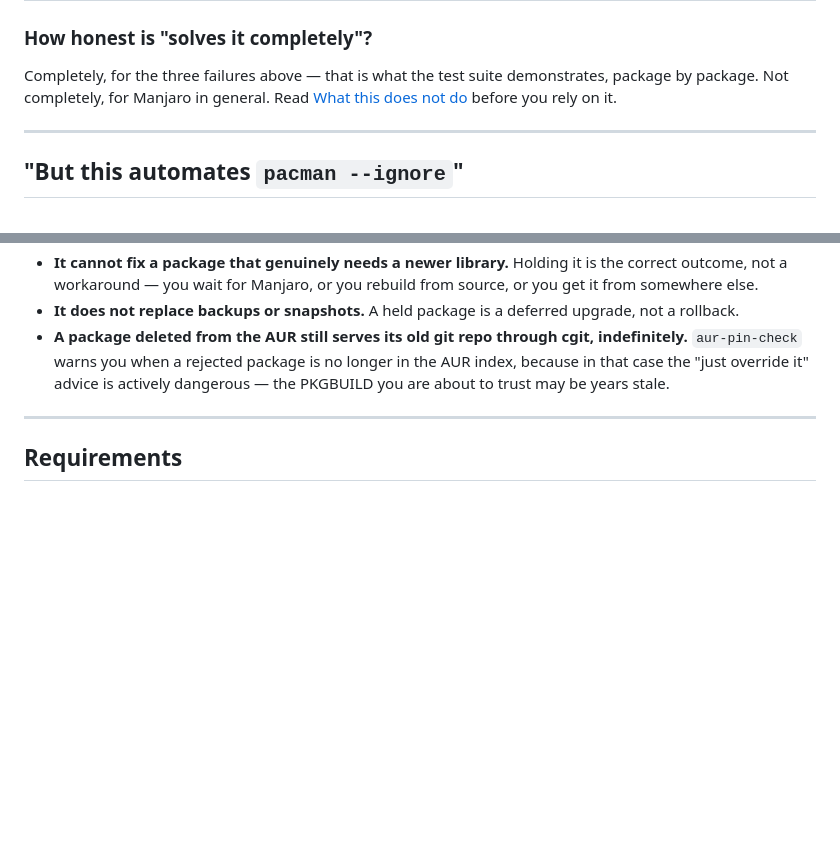
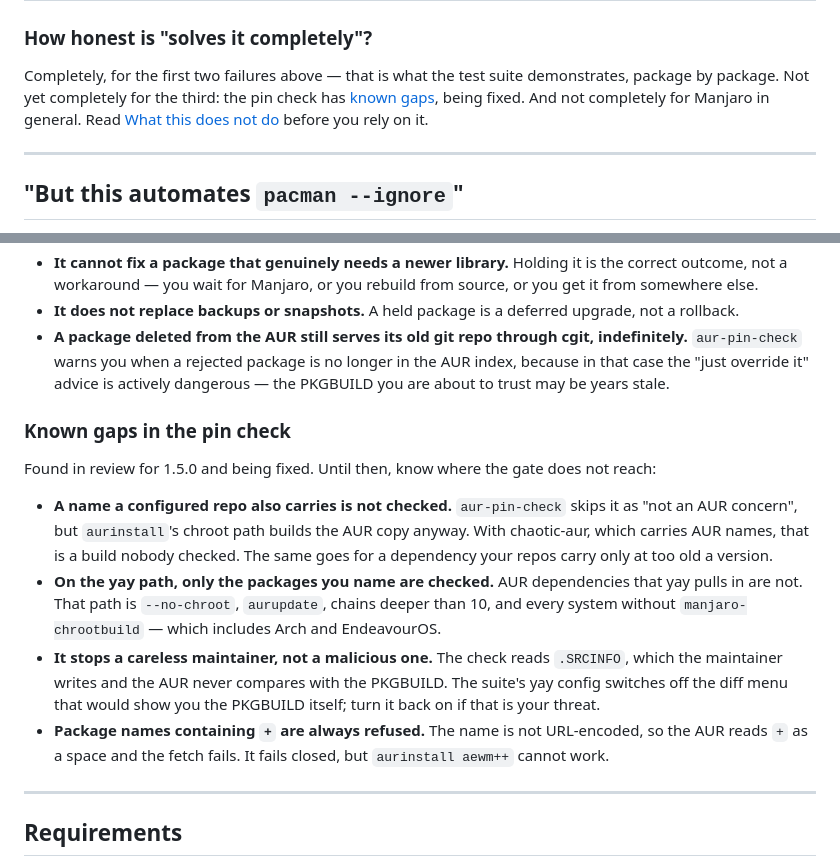
Before and after one commit to doug445/manjaro-safeaur-updater, a Markdown page: README.md, 2 parts joined by grey strips. Rendered like a GitHub page; blank space fills up the shorter version.

Commit message:
docs: 1.5.0 -- known gaps in the pin check; version bump
Document four places the pin check does not reach yet: repo-carried names
built from the AUR in the chroot, AUR dependencies on the yay path, a
maintainer-written .SRCINFO, and names containing "+". No script changes.

```diff
--- a/README.md
+++ b/README.md
@@ -179,9 +179,11 @@ AUR itself.
 
 ### How honest is "solves it completely"?
 
-Completely, for the three failures above — that is what the test suite
-demonstrates, package by package. Not completely, for Manjaro in general.
-Read [What this does not do](#what-this-does-not-do) before you rely on it.
+Completely, for the first two failures above — that is what the test suite
+demonstrates, package by package. Not yet completely for the third: the pin
+check has [known gaps](#known-gaps-in-the-pin-check), being fixed. And not
+completely for Manjaro in general. Read
+[What this does not do](#what-this-does-not-do) before you rely on it.
 
 ---
 
@@ -425,6 +427,28 @@ purpose, and a tool that oversells itself is worse than no tool.
   in the AUR index, because in that case the "just override it" advice is
   actively dangerous — the PKGBUILD you are about to trust may be years stale.
 
+### Known gaps in the pin check
+
+Found in review for 1.5.0 and being fixed. Until then, know where the gate
+does not reach:
+
+- **A name a configured repo also carries is not checked.** `aur-pin-check`
+  skips it as "not an AUR concern", but `aurinstall`'s chroot path builds the
+  AUR copy anyway. With chaotic-aur, which carries AUR names, that is a build
+  nobody checked. The same goes for a dependency your repos carry only at too
+  old a version.
+- **On the yay path, only the packages you name are checked.** AUR
+  dependencies that yay pulls in are not. That path is `--no-chroot`,
+  `aurupdate`, chains deeper than 10, and every system without
+  `manjaro-chrootbuild` — which includes Arch and EndeavourOS.
+- **It stops a careless maintainer, not a malicious one.** The check reads
+  `.SRCINFO`, which the maintainer writes and the AUR never compares with the
+  PKGBUILD. The suite's yay config switches off the diff menu that would show
+  you the PKGBUILD itself; turn it back on if that is your threat.
+- **Package names containing `+` are always refused.** The name is not
+  URL-encoded, so the AUR reads `+` as a space and the fetch fails. It fails
+  closed, but `aurinstall aewm++` cannot work.
+
 ---
 
 ## Requirements
```
Also changed, not shown: CONTRIBUTING.md (+1 -1 lines), SECURITY.md (+1 -1 lines).
